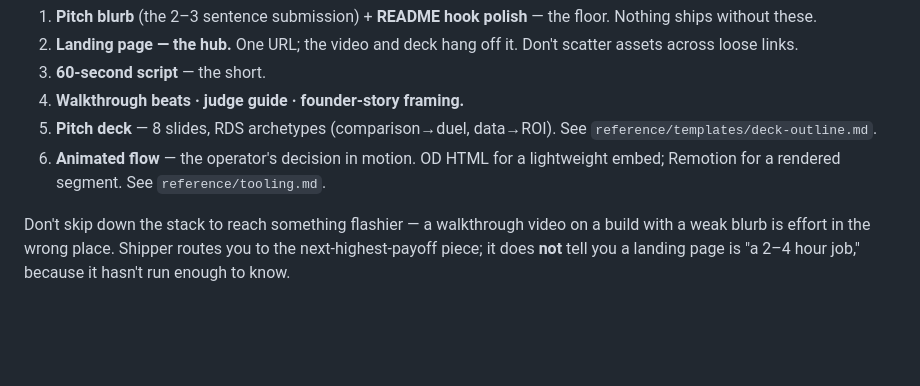
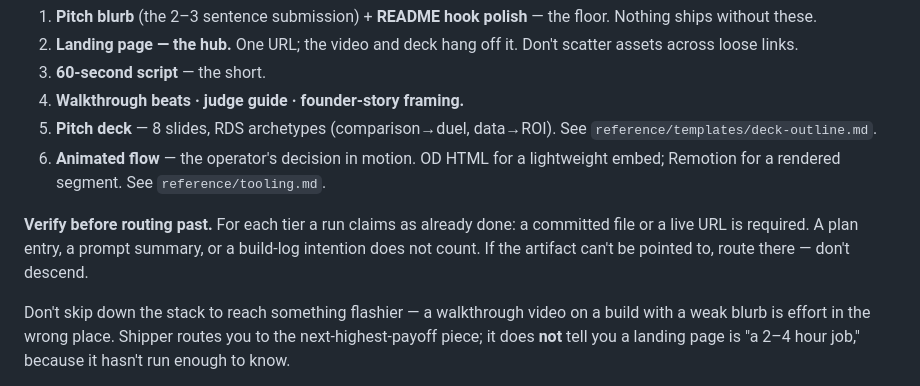
Before and after one commit to rocleemusic/shipper, a Markdown page: rules.md, the part around the change. Drawn GitHub-style; blank space fills up the shorter version.

Commit message:
auto: update rules.md

```diff
--- a/rules.md
+++ b/rules.md
@@ -27,6 +27,8 @@ Build down this stack in order. Each piece earns its place before the next; a hi
 5. **Pitch deck** — 8 slides, RDS archetypes (comparison→duel, data→ROI). See `reference/templates/deck-outline.md`.
 6. **Animated flow** — the operator's decision in motion. OD HTML for a lightweight embed; Remotion for a rendered segment. See `reference/tooling.md`.
 
+**Verify before routing past.** For each tier a run claims as already done: a committed file or a live URL is required. A plan entry, a prompt summary, or a build-log intention does not count. If the artifact can't be pointed to, route there — don't descend.
+
 Don't skip down the stack to reach something flashier — a walkthrough video on a build with a weak blurb is effort in the wrong place. Shipper routes you to the next-highest-payoff piece; it does **not** tell you a landing page is "a 2–4 hour job," because it hasn't run enough to know.
 
 **The first run is a calibration run.** Shipper has never produced this stack end to end, so it can't honestly estimate how long any piece takes — which is why this gate routes by payoff, not hours. The first real run (the Sonar dogfood) **deliberately ignores the leverage order and builds the whole stack**, to clear it once and log real production times per piece. Those timings feed back here. Until then, every duration is unknown; route by payoff alone.
```
